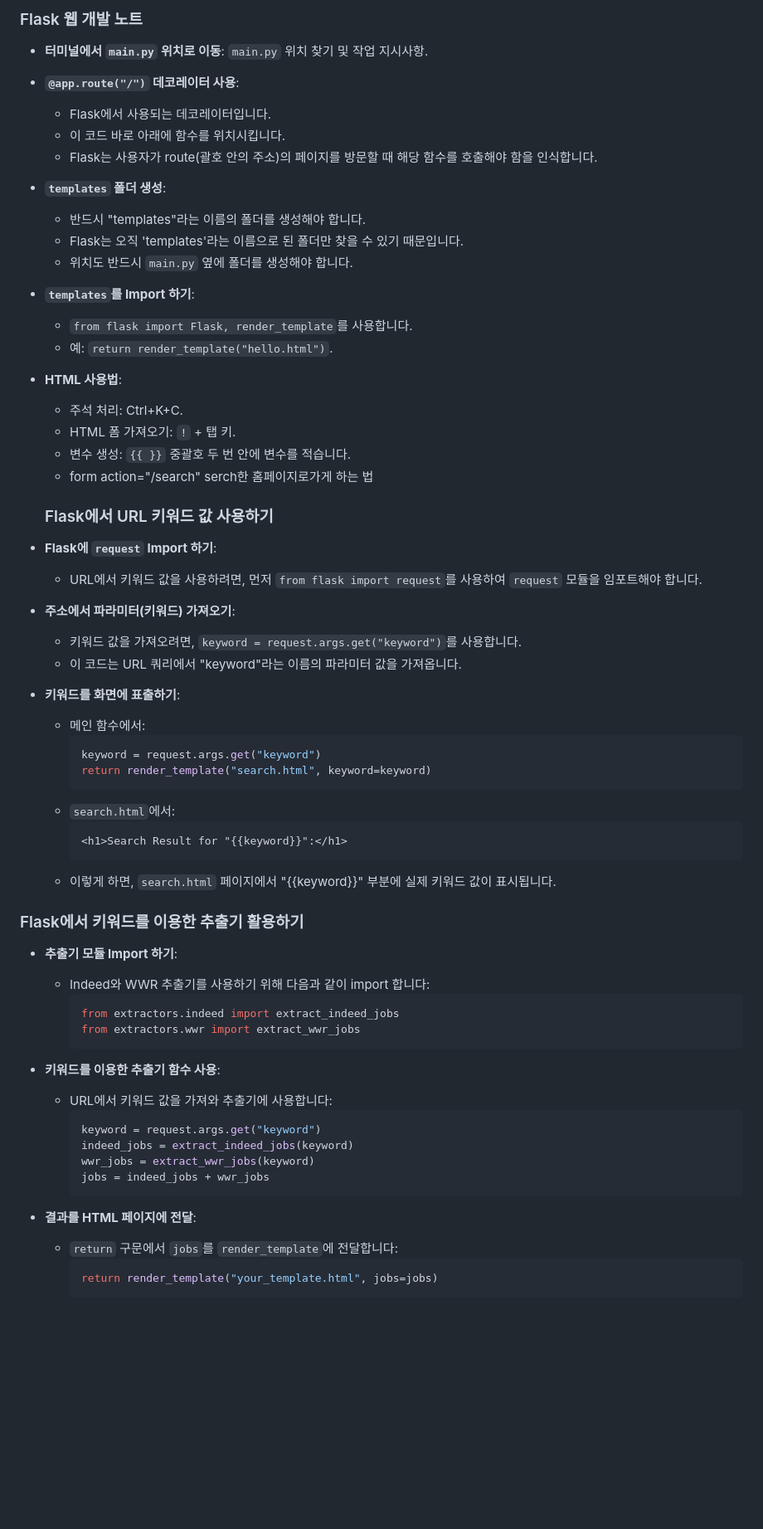
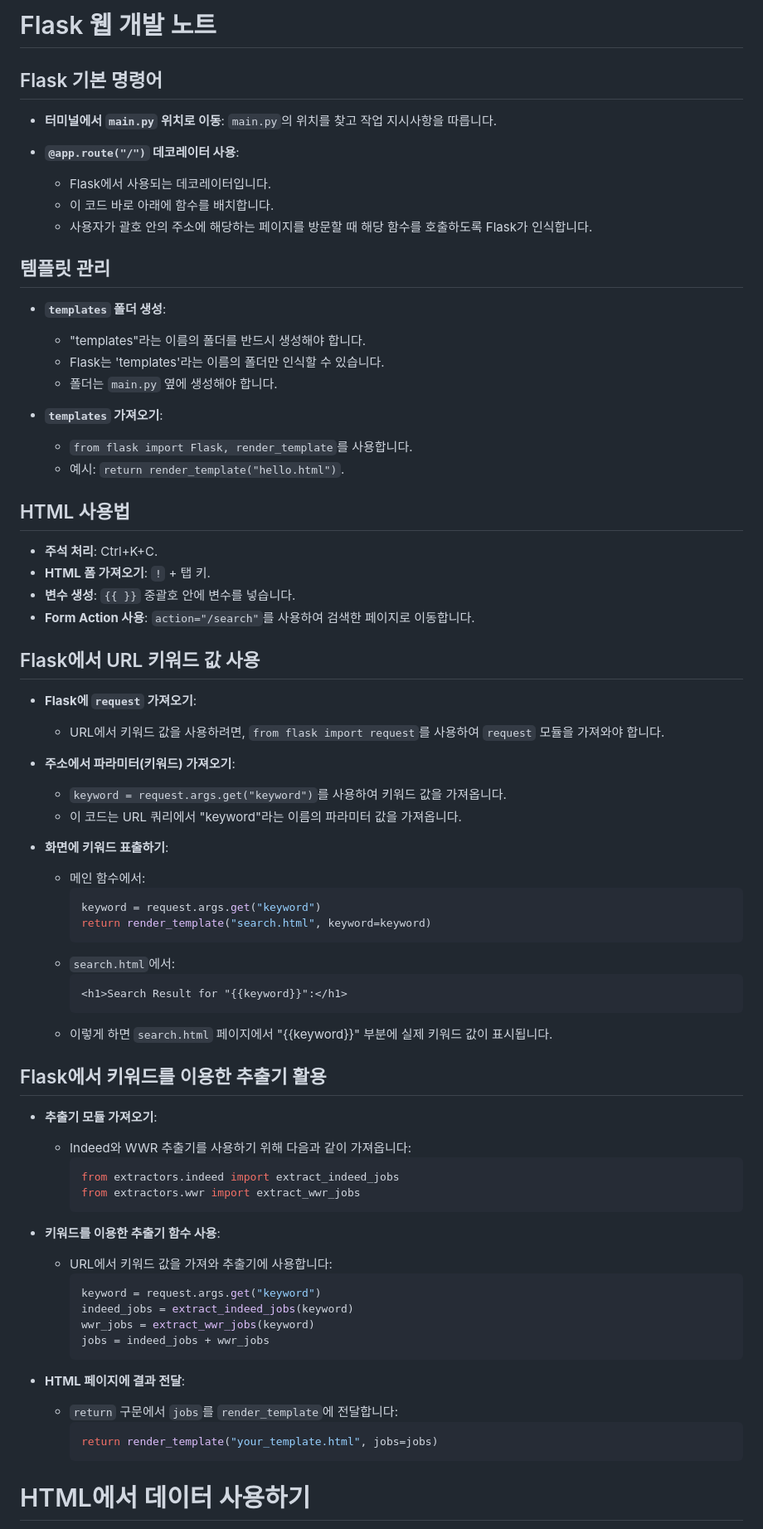
Before and after one commit to koreabeginner96/PraticeFlask, a Markdown page: webscrapper/flask 일지.md, the part around one of its changes. Shown at 83% size. GitHub-like rendering; blank space fills up the shorter version.

````diff
--- a/webscrapper/flask 일지.md
+++ b/webscrapper/flask 일지.md
@@ -1,38 +1,43 @@
-### Flask 웹 개발 노트
+# Flask 웹 개발 노트
+
+## Flask 기본 명령어
 
 - **터미널에서 `main.py` 위치로 이동**:
-  `main.py` 위치 찾기 및 작업 지시사항.
+  `main.py`의 위치를 찾고 작업 지시사항을 따릅니다.
 
 - **`@app.route("/")` 데코레이터 사용**:
   - Flask에서 사용되는 데코레이터입니다.
-  - 이 코드 바로 아래에 함수를 위치시킵니다.
-  - Flask는 사용자가 route(괄호 안의 주소)의 페이지를 방문할 때 해당 함수를 호출해야 함을 인식합니다.
+  - 이 코드 바로 아래에 함수를 배치합니다.
+  - 사용자가 괄호 안의 주소에 해당하는 페이지를 방문할 때 해당 함수를 호출하도록 Flask가 인식합니다.
+
+## 템플릿 관리
 
 - **`templates` 폴더 생성**:
-  - 반드시 "templates"라는 이름의 폴더를 생성해야 합니다.
-  - Flask는 오직 'templates'라는 이름으로 된 폴더만 찾을 수 있기 때문입니다.
-  - 위치도 반드시 `main.py` 옆에 폴더를 생성해야 합니다.
+  - "templates"라는 이름의 폴더를 반드시 생성해야 합니다.
+  - Flask는 'templates'라는 이름의 폴더만 인식할 수 있습니다.
+  - 폴더는 `main.py` 옆에 생성해야 합니다.
 
-- **`templates`를 Import 하기**:
+- **`templates` 가져오기**:
   - `from flask import Flask, render_template`를 사용합니다.
-  - 예: `return render_template("hello.html")`.
+  - 예시: `return render_template("hello.html")`.
 
-- **HTML 사용법**:
-  - 주석 처리: Ctrl+K+C.
-  - HTML 폼 가져오기: `!` + 탭 키.
-  - 변수 생성: `{{ }}` 중괄호 두 번 안에 변수를 적습니다.
-  - form action="/search" serch한 홈페이지로가게 하는 법
+## HTML 사용법
 
-  ### Flask에서 URL 키워드 값 사용하기
+- **주석 처리**: Ctrl+K+C.
+- **HTML 폼 가져오기**: `!` + 탭 키.
+- **변수 생성**: `{{ }}` 중괄호 안에 변수를 넣습니다.
+- **Form Action 사용**: `action="/search"`를 사용하여 검색한 페이지로 이동합니다.
 
-- **Flask에 `request` Import 하기**:
-  - URL에서 키워드 값을 사용하려면, 먼저 `from flask import request`를 사용하여 `request` 모듈을 임포트해야 합니다.
+## Flask에서 URL 키워드 값 사용
+
+- **Flask에 `request` 가져오기**:
+  - URL에서 키워드 값을 사용하려면, `from flask import request`를 사용하여 `request` 모듈을 가져와야 합니다.
 
 - **주소에서 파라미터(키워드) 가져오기**:
-  - 키워드 값을 가져오려면, `keyword = request.args.get("keyword")`를 사용합니다.
+  - `keyword = request.args.get("keyword")`를 사용하여 키워드 값을 가져옵니다.
   - 이 코드는 URL 쿼리에서 "keyword"라는 이름의 파라미터 값을 가져옵니다.
 
-- **키워드를 화면에 표출하기**:
+- **화면에 키워드 표출하기**:
   - 메인 함수에서:
     ```python
     keyword = request.args.get("keyword")
@@ -42,11 +47,12 @@
     ```html
     <h1>Search Result for "{{keyword}}":</h1>
     ```
-  - 이렇게 하면, `search.html` 페이지에서 "{{keyword}}" 부분에 실제 키워드 값이 표시됩니다.
-### Flask에서 키워드를 이용한 추출기 활용하기
+  - 이렇게 하면 `search.html` 페이지에서 "{{keyword}}" 부분에 실제 키워드 값이 표시됩니다.
 
-- **추출기 모듈 Import 하기**:
-  - Indeed와 WWR 추출기를 사용하기 위해 다음과 같이 import 합니다:
+## Flask에서 키워드를 이용한 추출기 활용
+
+- **추출기 모듈 가져오기**:
+  - Indeed와 WWR 추출기를 사용하기 위해 다음과 같이 가져옵니다:
     ```python
     from extractors.indeed import extract_indeed_jobs
     from extractors.wwr import extract_wwr_jobs
@@ -61,9 +67,10 @@
     jobs = indeed_jobs + wwr_jobs
     ```
 
-- **결과를 HTML 페이지에 전달**:
+- **HTML 페이지에 결과 전달**:
   - `return` 구문에서 `jobs`를 `render_template`에 전달합니다:
     ```python
     return render_template("your_template.html", jobs=jobs)
     ```
+# HTML에서 데이터 사용하기
 
````
Also changed, not shown: other parts of webscrapper/flask 일지.md (+15 -33 lines).
